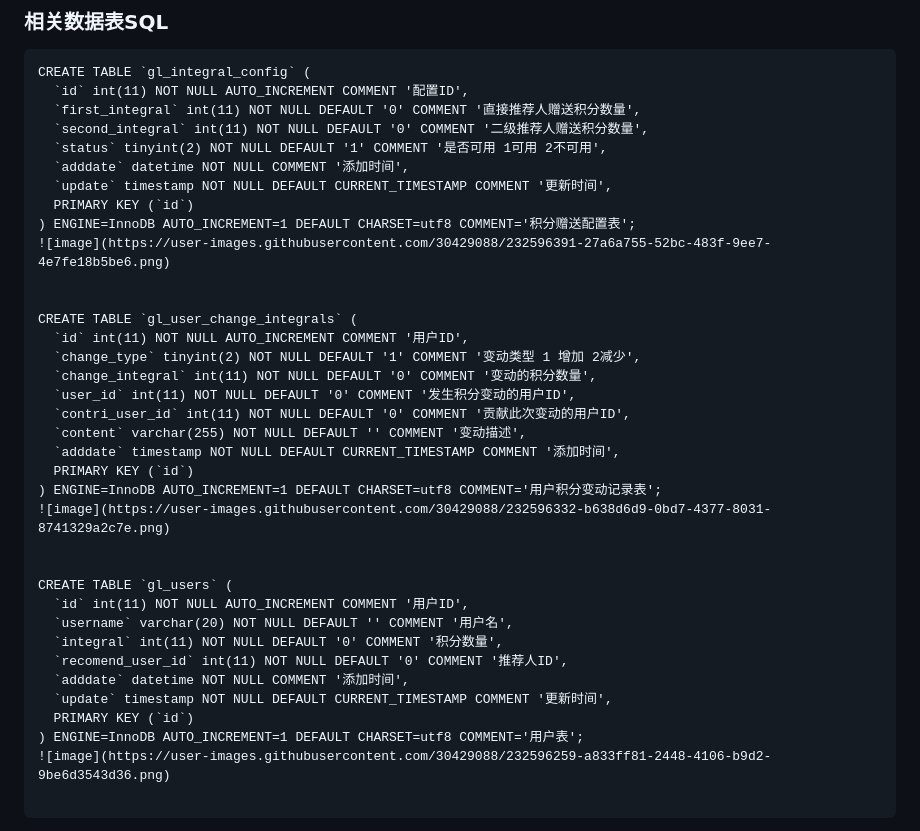
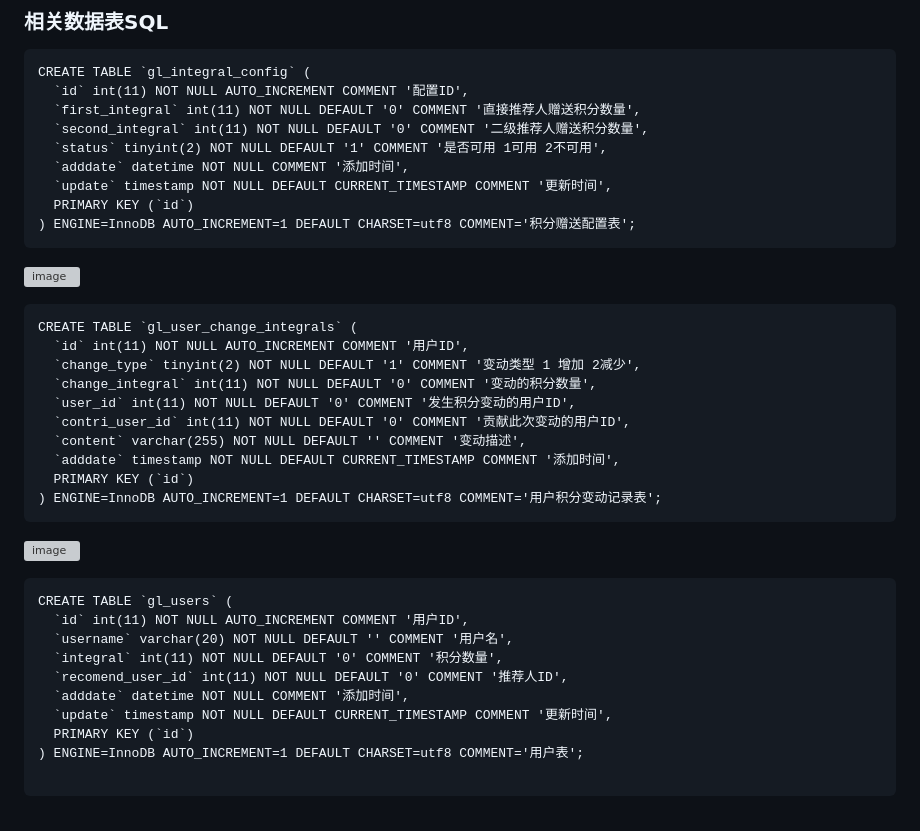
Before and after one commit to zhanglidonggit/guolian_test, a Markdown page: README.md, the part around one of its changes. Rendered like a GitHub page; grey boxes are pictures that could not be loaded.

````diff
--- a/README.md
+++ b/README.md
@@ -129,9 +129,10 @@ CREATE TABLE `gl_integral_config` (
   `update` timestamp NOT NULL DEFAULT CURRENT_TIMESTAMP COMMENT '更新时间',
   PRIMARY KEY (`id`)
 ) ENGINE=InnoDB AUTO_INCREMENT=1 DEFAULT CHARSET=utf8 COMMENT='积分赠送配置表';
-![image](https://user-images.githubusercontent.com/30429088/232596391-27a6a755-52bc-483f-9ee7-4e7fe18b5be6.png)
+```
+![image](https://user-images.githubusercontent.com/30429088/232619728-874d1884-b320-4e29-9d19-fb1865ab75e3.png)
 
-
+```
 CREATE TABLE `gl_user_change_integrals` (
   `id` int(11) NOT NULL AUTO_INCREMENT COMMENT '用户ID',
   `change_type` tinyint(2) NOT NULL DEFAULT '1' COMMENT '变动类型 1 增加 2减少',
@@ -142,9 +143,10 @@ CREATE TABLE `gl_user_change_integrals` (
   `adddate` timestamp NOT NULL DEFAULT CURRENT_TIMESTAMP COMMENT '添加时间',
   PRIMARY KEY (`id`)
 ) ENGINE=InnoDB AUTO_INCREMENT=1 DEFAULT CHARSET=utf8 COMMENT='用户积分变动记录表';
-![image](https://user-images.githubusercontent.com/30429088/232596332-b638d6d9-0bd7-4377-8031-8741329a2c7e.png)
+```
+![image](https://user-images.githubusercontent.com/30429088/232619803-54c62b00-4610-4989-af12-678ff9981ec3.png)
 
-
+```
 CREATE TABLE `gl_users` (
   `id` int(11) NOT NULL AUTO_INCREMENT COMMENT '用户ID',
   `username` varchar(20) NOT NULL DEFAULT '' COMMENT '用户名',
@@ -154,6 +156,5 @@ CREATE TABLE `gl_users` (
   `update` timestamp NOT NULL DEFAULT CURRENT_TIMESTAMP COMMENT '更新时间',
   PRIMARY KEY (`id`)
 ) ENGINE=InnoDB AUTO_INCREMENT=1 DEFAULT CHARSET=utf8 COMMENT='用户表';
-![image](https://user-images.githubusercontent.com/30429088/232596259-a833ff81-2448-4106-b9d2-9be6d3543d36.png)
 
 ```
````
Also changed, not shown: other parts of README.md (+3 -0 lines).
